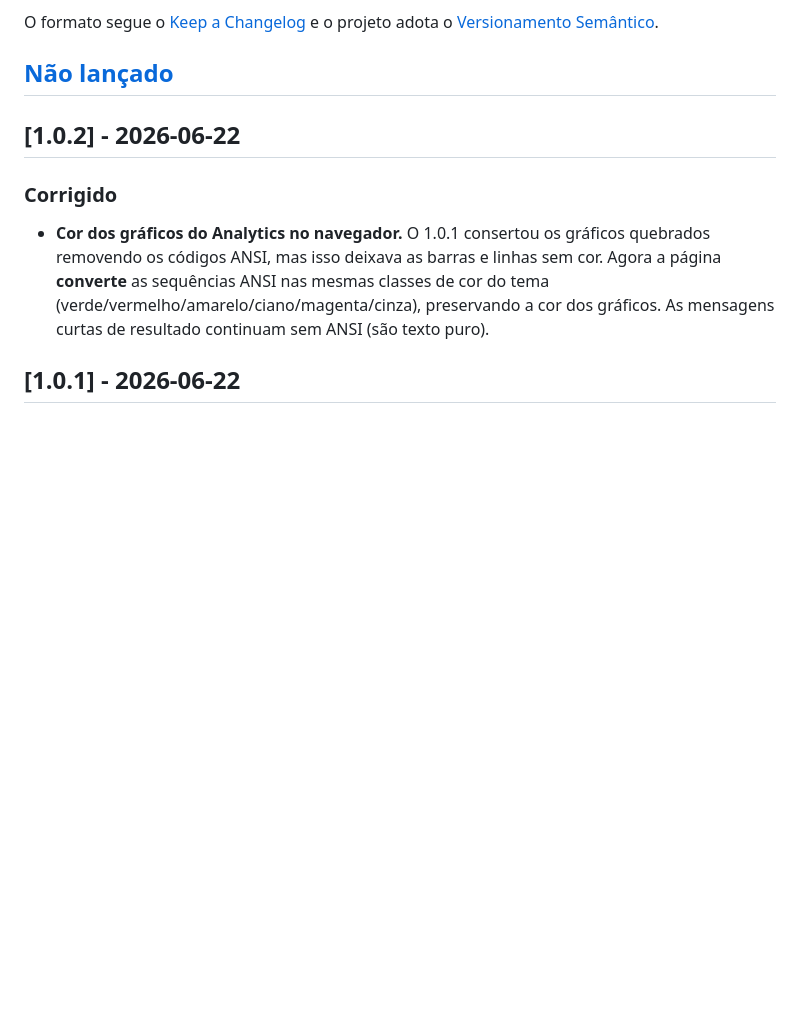
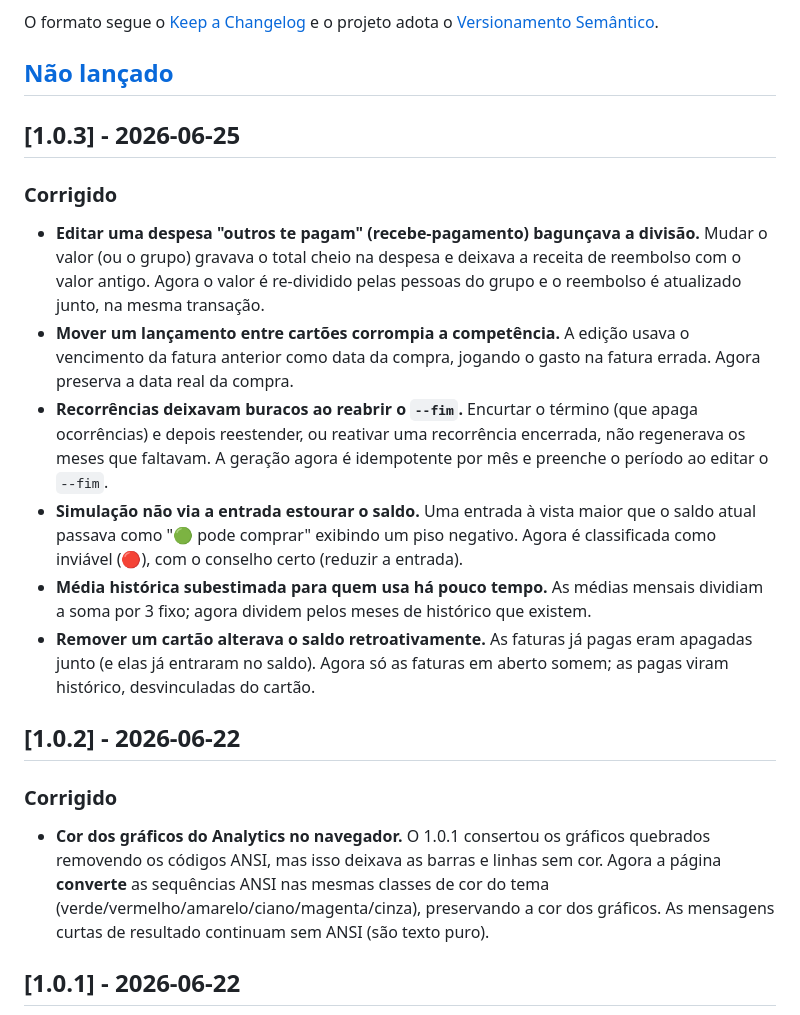
Before and after one commit to jpbarbosa44/Prisma, a Markdown page: CHANGELOG.md, the part around the change. Rendered like a GitHub page; blank space fills up the shorter version.

Commit message:
Release 1.0.3
Co-Authored-By: Claude Opus 4.8 <noreply@anthropic.com>

```diff
--- a/CHANGELOG.md
+++ b/CHANGELOG.md
@@ -6,6 +6,29 @@ O formato segue o [Keep a Changelog](https://keepachangelog.com/pt-BR/1.1.0/)
 e o projeto adota o [Versionamento Semântico](https://semver.org/lang/pt-BR/).
 
 ## [Não lançado]
+
+## [1.0.3] - 2026-06-25
+
+### Corrigido
+- **Editar uma despesa "outros te pagam" (recebe-pagamento) bagunçava a divisão.**
+  Mudar o valor (ou o grupo) gravava o total cheio na despesa e deixava a receita
+  de reembolso com o valor antigo. Agora o valor é re-dividido pelas pessoas do
+  grupo e o reembolso é atualizado junto, na mesma transação.
+- **Mover um lançamento entre cartões corrompia a competência.** A edição usava o
+  vencimento da fatura anterior como data da compra, jogando o gasto na fatura
+  errada. Agora preserva a data real da compra.
+- **Recorrências deixavam buracos ao reabrir o `--fim`.** Encurtar o término (que
+  apaga ocorrências) e depois reestender, ou reativar uma recorrência encerrada,
+  não regenerava os meses que faltavam. A geração agora é idempotente por mês e
+  preenche o período ao editar o `--fim`.
+- **Simulação não via a entrada estourar o saldo.** Uma entrada à vista maior que
+  o saldo atual passava como "🟢 pode comprar" exibindo um piso negativo. Agora é
+  classificada como inviável (🔴), com o conselho certo (reduzir a entrada).
+- **Média histórica subestimada para quem usa há pouco tempo.** As médias mensais
+  dividiam a soma por 3 fixo; agora dividem pelos meses de histórico que existem.
+- **Remover um cartão alterava o saldo retroativamente.** As faturas já pagas eram
+  apagadas junto (e elas já entraram no saldo). Agora só as faturas em aberto
+  somem; as pagas viram histórico, desvinculadas do cartão.
 
 ## [1.0.2] - 2026-06-22
 
```
